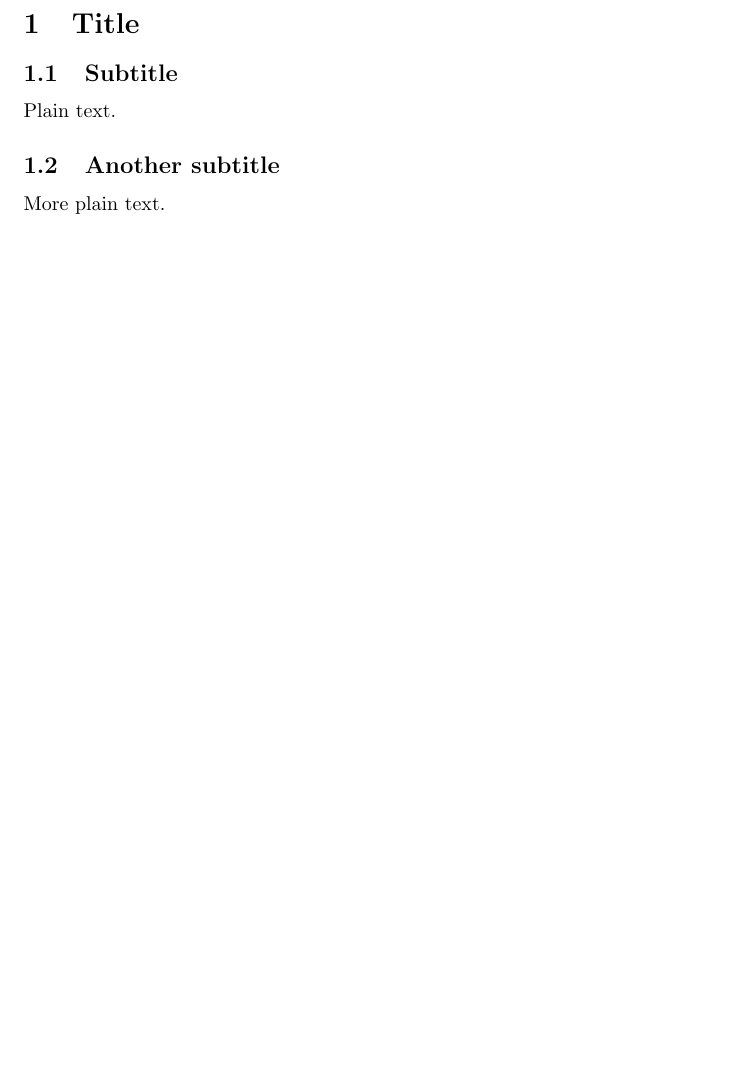
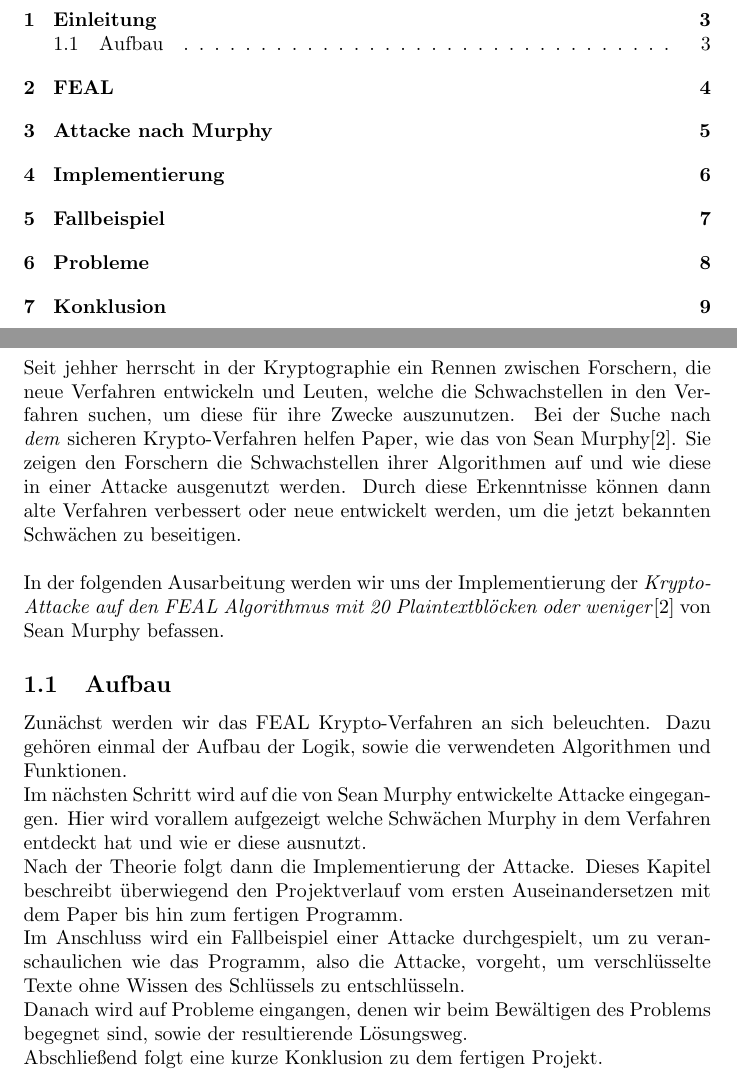
Before and after one commit to begga206/Projekt_Kryptographie, a LaTeX document (Ausarbeitung/document.tex, which reads Ausarbeitung/einleitung.tex): part of the page before the commit and two parts of pages 2 and 3 of 10 after it, the two joined at a grey line, cut at the place of the change, the shorter picture padded with empty space. Compiled offline with pdfLaTeX; the source files are stored in an older character set and shown here as Unicode.

Commit message:
Dokumentstruktur erstellt. Inhalts- und Literaturverzeichnis erstellt. Erster Draft der Einleitung geschrieben.

```diff
--- a/Ausarbeitung/document.tex
+++ b/Ausarbeitung/document.tex
@@ -1,3 +1,10 @@
 %%This is a very basic article template.
 %%There is just one section and two subsections.
-\documentclass{article}
+\documentclass[fleqn,10pt]{article}
+\usepackage[ansinew]{inputenc}
+\setlength{\parindent}{0pt}
+
+\title{Implementierung der FEAL-Differentrial-Cryptanalysis Attacke nach Murphy}
+\author{
+	Lukas Becker\\
+	\and
@@ -7,10 +24,13 @@
 
-\section{Title}
+%%Erklärung wie der FEAL Algorithmus funktioniert. (Bezug auf Paper!)
+\include{feal}
 
-\subsection{Subtitle}
+%%Erklärung wie die Attacke funktionieren soll. (Bezug auf Murphy!)
+\include{attacke}
 
-Plain text.
+%%Erklärung wie wir FEAL & Attacke implementiert haben.
+\include{implementierung}
 
-\subsection{Another subtitle}
+%%Ein Beispieldurchlauf der Attacke.
+\include{fallbeispiel}
 
-More plain text.
--- /dev/null
+++ b/Ausarbeitung/einleitung.tex
@@ -0,0 +1,34 @@
+\section{Einleitung}
+Seit jehher herrscht in der Kryptographie ein Rennen zwischen Forschern, die
+neue Verfahren entwickeln und Leuten, welche die Schwachstellen in den Verfahren
+suchen, um diese für ihre Zwecke auszunutzen. Bei der Suche nach \emph{dem}
+sicheren Krypto-Verfahren helfen Paper, wie das von Sean
+Murphy\cite{attackePaper}. Sie zeigen den Forschern die Schwachstellen ihrer
+Algorithmen auf und wie diese in einer Attacke ausgenutzt werden. Durch diese
+Erkenntnisse können dann alte Verfahren verbessert oder neue entwickelt werden,
+um die jetzt bekannten Schwächen zu beseitigen.\par\bigskip
+
+In der folgenden Ausarbeitung werden wir uns der Implementierung der
+\emph{Krypto-Attacke auf den FEAL Algorithmus mit 20 Plaintextblöcken oder weniger}\cite{attackePaper} von
+Sean Murphy befassen.
+
+\subsection{Aufbau}
+Zunächst werden wir das FEAL Krypto-Verfahren an sich beleuchten. Dazu gehören
+einmal der Aufbau der Logik, sowie die verwendeten Algorithmen und Funktionen.
+\par
+Im nächsten Schritt wird auf die von Sean Murphy entwickelte Attacke
+eingegangen. Hier wird vorallem aufgezeigt welche Schwächen Murphy in dem
+Verfahren entdeckt hat und wie er diese ausnutzt.
+\par
+Nach der Theorie folgt dann die Implementierung der Attacke. Dieses Kapitel
+beschreibt überwiegend den Projektverlauf vom ersten Auseinandersetzen mit dem
+Paper bis hin zum fertigen Programm.
+\par
+Im Anschluss wird ein Fallbeispiel einer Attacke durchgespielt, um zu
+veranschaulichen wie das Programm, also die Attacke, vorgeht, um verschlüsselte
+Texte ohne Wissen des Schlüssels zu entschlüsseln.
+\par
+Danach wird auf Probleme eingangen, denen wir beim Bewältigen des Problems
+begegnet sind, sowie der resultierende Lösungsweg.
+\par
+Abschließend folgt eine kurze Konklusion zu dem fertigen Projekt.
```
Also changed, not shown: Ausarbeitung/attacke.tex (added, +1 -0 lines), Ausarbeitung/bib.tex (added, +14 -0 lines), Ausarbeitung/fallbeispiel.tex (added, +1 -0 lines), Ausarbeitung/feal.tex (added, +1 -0 lines), Ausarbeitung/implementierung.tex (added, +1 -0 lines), Ausarbeitung/konklusion.tex (added, +1 -0 lines), Ausarbeitung/probleme.tex (added, +1 -0 lines), Ausarbeitung/document.pdf, Ausarbeitung/document.tex (16 more changed lines), 5 other files.
